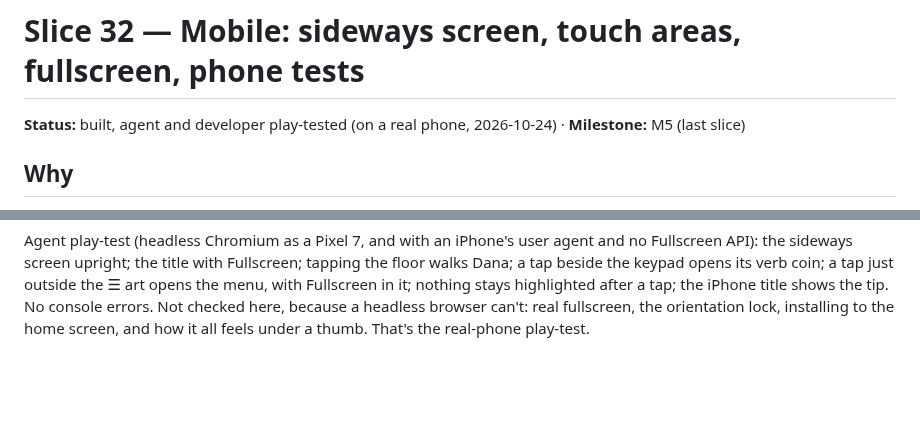
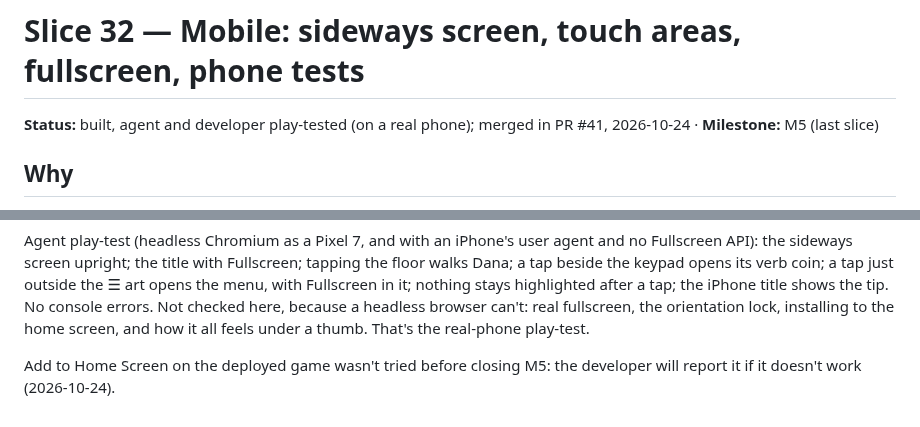
Before and after one commit to ratteler50/escape-from-the-escape-room, a Markdown page: docs/slices/32-mobile.md, 2 parts joined by grey strips. Drawn GitHub-style; blank space fills up the shorter version.

Commit message:
M5 complete: slices 31 and 32 merged, the game is done
Co-Authored-By: Claude Opus 5.5 <noreply@anthropic.com>

```diff
--- a/docs/slices/32-mobile.md
+++ b/docs/slices/32-mobile.md
@@ -1,6 +1,6 @@
 # Slice 32 — Mobile: sideways screen, touch areas, fullscreen, phone tests
 
-**Status:** built, agent and developer play-tested (on a real phone, 2026-10-24) · **Milestone:** M5 (last slice)
+**Status:** built, agent and developer play-tested (on a real phone); merged in PR #41, 2026-10-24 · **Milestone:** M5 (last slice)
 
 ## Why
 
@@ -115,3 +115,6 @@ Dana; a tap beside the keypad opens its verb coin; a tap just outside the ☰ ar
 Fullscreen in it; nothing stays highlighted after a tap; the iPhone title shows the tip. No console
 errors. Not checked here, because a headless browser can't: real fullscreen, the orientation lock,
 installing to the home screen, and how it all feels under a thumb. That's the real-phone play-test.
+
+Add to Home Screen on the deployed game wasn't tried before closing M5: the developer will report
+it if it doesn't work (2026-10-24).
```
Also changed, not shown: docs/design.md (+3 -2 lines), docs/slices/31-readability.md (+1 -1 lines).
